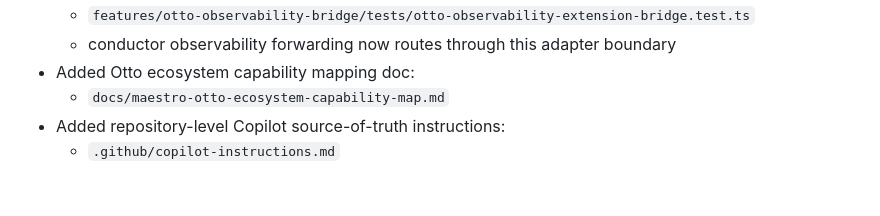
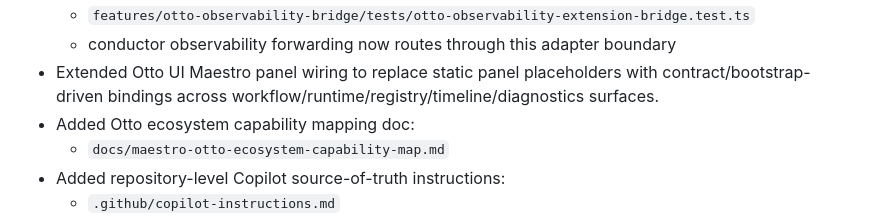
Before and after one commit to ronaldarroyowatson/Maestro, a Markdown page: CHANGELOG.md, the part around the change. Drawn GitHub-style; blank space fills up the shorter version.

```diff
--- a/CHANGELOG.md
+++ b/CHANGELOG.md
@@ -49,6 +49,7 @@
   - `features/otto-observability-bridge/index.ts`
   - `features/otto-observability-bridge/tests/otto-observability-extension-bridge.test.ts`
   - conductor observability forwarding now routes through this adapter boundary
+- Extended Otto UI Maestro panel wiring to replace static panel placeholders with contract/bootstrap-driven bindings across workflow/runtime/registry/timeline/diagnostics surfaces.
 - Added Otto ecosystem capability mapping doc:
   - `docs/maestro-otto-ecosystem-capability-map.md`
 - Added repository-level Copilot source-of-truth instructions:
```
Also changed, not shown: docs/maestro-current-state.md (+3 -1 lines), docs/maestro-otto-integration-plan.md (+3 -2 lines).
